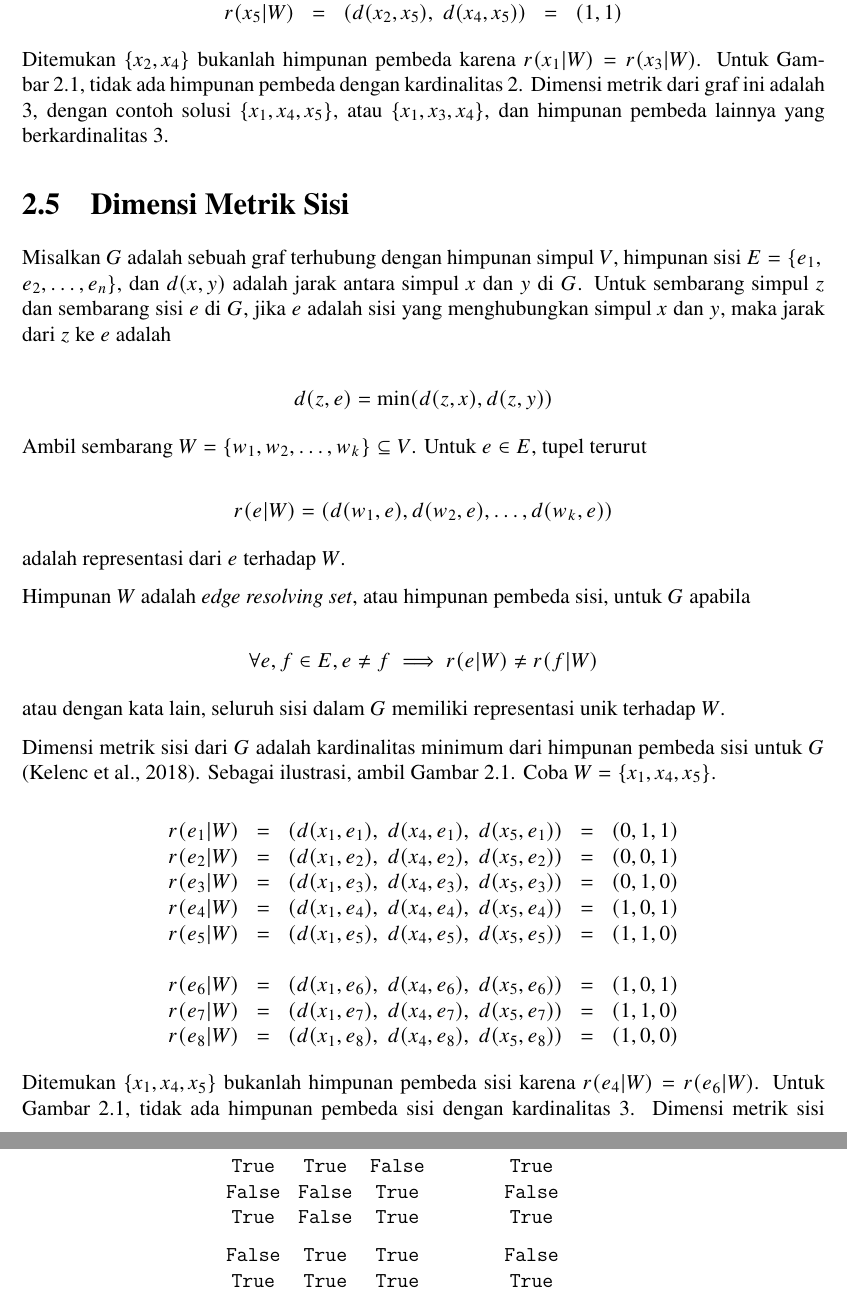
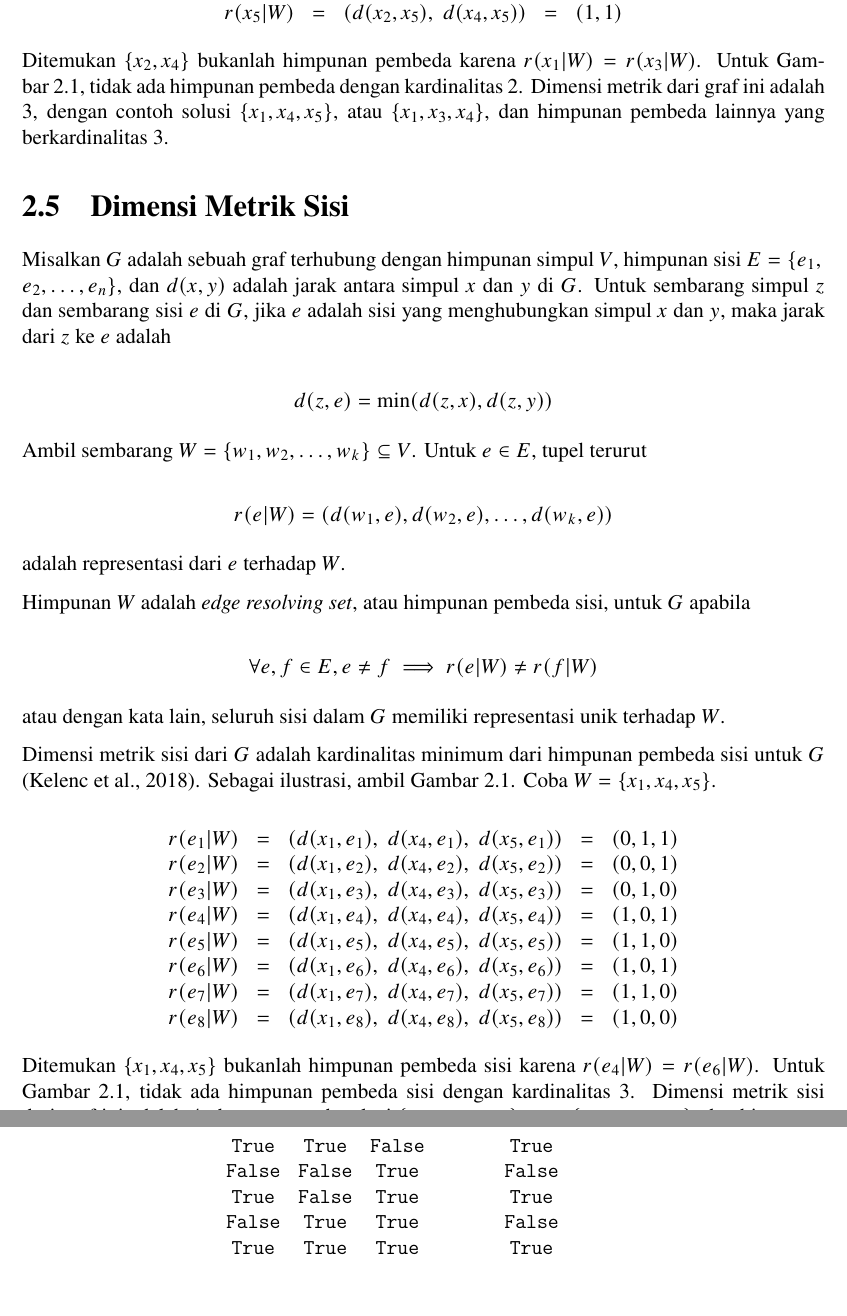
Before and after one commit to wijayarakhmat98/tugas-akhir, a LaTeX thesis (book.tex, which reads chapter-2.tex): two parts of pages 24 and 25 of 59, joined at a grey line, cut so that both start at the same text. Compiled offline with pdfLaTeX.

Commit message:
Fix equation split in chapter 2

```diff
--- a/chapter-2.tex
+++ b/chapter-2.tex
@@ -176,11 +181,6 @@ Dimensi metrik sisi dari \(G\) adalah kardinalitas minimum dari himpunan pembeda
 	r(e_3|W) & = & ( d(x_1, e_3), \; d(x_4, e_3), \; d(x_5, e_3) ) & = & (0, 1, 0) \\
 	r(e_4|W) & = & ( d(x_1, e_4), \; d(x_4, e_4), \; d(x_5, e_4) ) & = & (1, 0, 1) \\
 	r(e_5|W) & = & ( d(x_1, e_5), \; d(x_4, e_5), \; d(x_5, e_5) ) & = & (1, 1, 0) \\
-\end{array}
-\]
-
-\[
-\begin{array}{ccccc}
 	r(e_6|W) & = & ( d(x_1, e_6), \; d(x_4, e_6), \; d(x_5, e_6) ) & = & (1, 0, 1) \\
 	r(e_7|W) & = & ( d(x_1, e_7), \; d(x_4, e_7), \; d(x_5, e_7) ) & = & (1, 1, 0) \\
 	r(e_8|W) & = & ( d(x_1, e_8), \; d(x_4, e_8), \; d(x_5, e_8) ) & = & (1, 0, 0)
@@ -216,12 +216,6 @@ dengan \(x_1, x_2, x_3\) adalah variabel boolean. Tabel kebenaran untuk ekspresi
 	 \True &  \True & \False &  \True \\
 	\False & \False &  \True & \False \\
 	 \True & \False &  \True &  \True \\
-\end{array}
-\]
-
-\[
-\begin{array}{cccc}
-	\phantom{\False} & \phantom{\False} & \phantom{\False} & \phantom{(x_1 \land x_2) \lor (x_1 \land x_3)} \\ [-2em]
 	\False &  \True &  \True & \False \\
 	 \True &  \True &  \True &  \True
 \end{array}
```
Also changed, not shown: chapter-2.tex (5 more changed lines).
